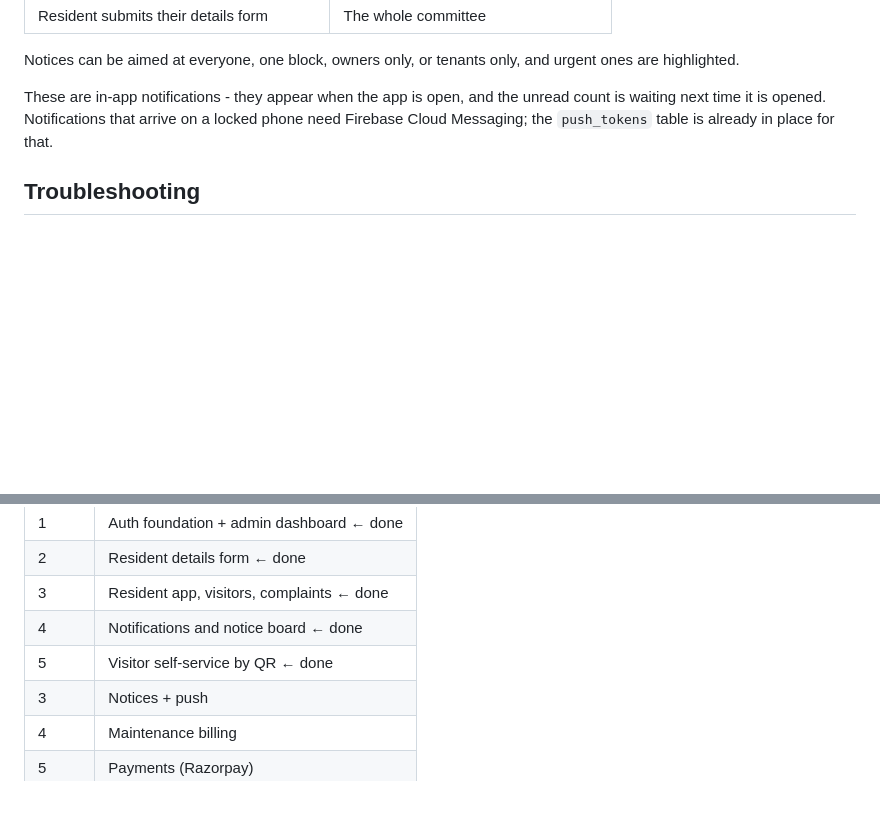
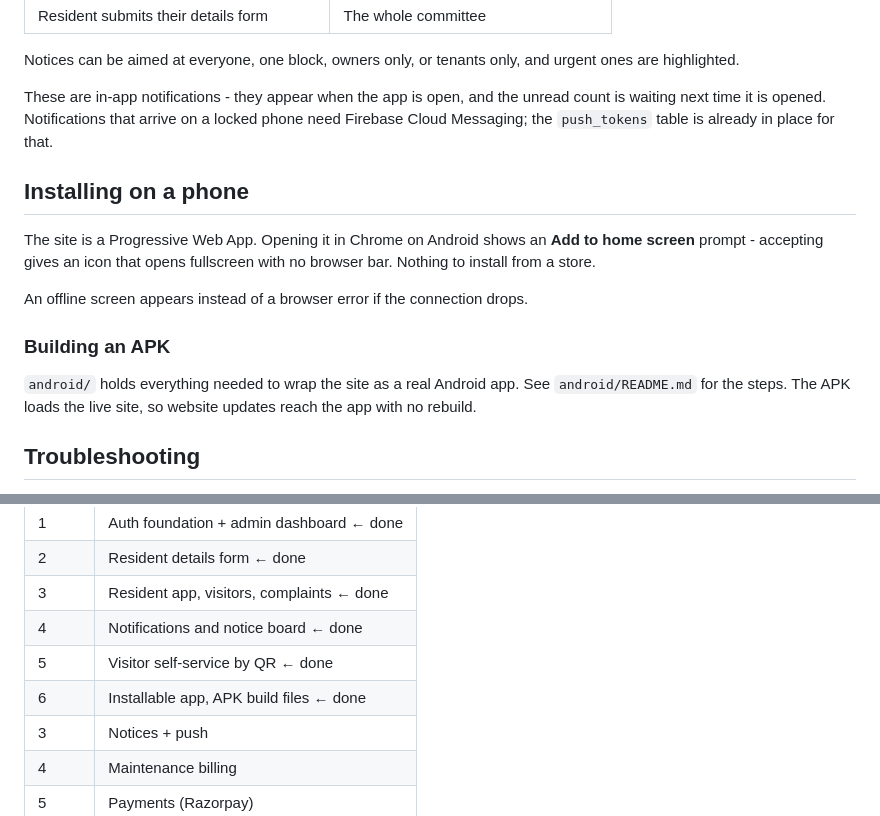
Before and after one commit to srisomesh-ai/pavan-midway-residency, a Markdown page: README.md, 2 parts joined by grey strips. Rendered like a GitHub page; blank space fills up the shorter version.

Commit message:
Make the app installable and add Android APK build files

```diff
--- a/README.md
+++ b/README.md
@@ -197,6 +197,20 @@ Notices can be aimed at everyone, one block, owners only, or tenants only, and u
 
 These are in-app notifications - they appear when the app is open, and the unread count is waiting next time it is opened. Notifications that arrive on a locked phone need Firebase Cloud Messaging; the `push_tokens` table is already in place for that.
 
+## Installing on a phone
+
+The site is a Progressive Web App. Opening it in Chrome on Android shows an
+**Add to home screen** prompt - accepting gives an icon that opens fullscreen
+with no browser bar. Nothing to install from a store.
+
+An offline screen appears instead of a browser error if the connection drops.
+
+### Building an APK
+
+`android/` holds everything needed to wrap the site as a real Android app.
+See `android/README.md` for the steps. The APK loads the live site, so website
+updates reach the app with no rebuild.
+
 ## Troubleshooting
 
 Open `https://your-site.com/api/diag.php` in a browser. It reports PHP version, database connection, table and flat counts, and whether the Authorization header survives your host - then lists any problems it finds. No passwords or tokens are echoed.
@@ -230,6 +244,7 @@ Set `DEBUG` to `false` in `config.php` on production (it already is).
 | 3 | Resident app, visitors, complaints ← done |
 | 4 | Notifications and notice board ← done |
 | 5 | Visitor self-service by QR ← done |
+| 6 | Installable app, APK build files ← done |
 | 3 | Notices + push |
 | 4 | Maintenance billing |
 | 5 | Payments (Razorpay) |
```
